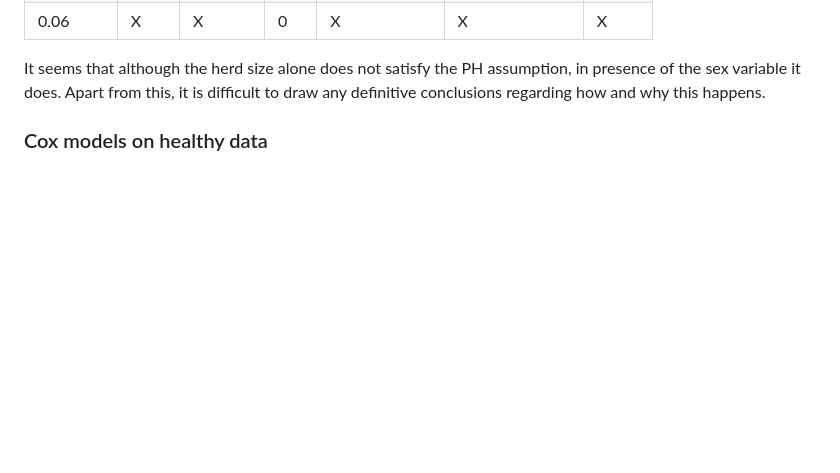
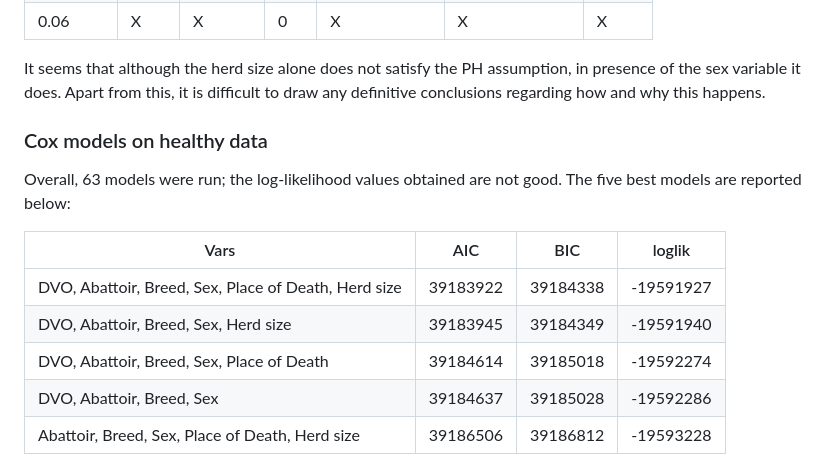
Before and after one commit to marietta-d/cattle_mortality, a Markdown page: NOTES.md, the part around the change. GitHub-like rendering; blank space fills up the shorter version.

Commit message:
Notes: Cox on healthy animals

```diff
--- a/NOTES.md
+++ b/NOTES.md
@@ -99,11 +99,15 @@ regarding how and why this happens.
 
 
 
+### Cox models on healthy data
 
+Overall, 63 models were run; the log-likelihood values obtained are not good.
+The five best models are reported below:
 
-
-
-
-
-
-### Cox models on healthy data
+| Vars   |  AIC   |     BIC   |    loglik |
+| ------ | ------ | --------- | ------ |
+| DVO, Abattoir, Breed, Sex, Place of Death, Herd size | 39183922   | 39184338  |  -19591927 |
+| DVO, Abattoir, Breed, Sex, Herd size |   39183945  |  39184349  |  -19591940 |
+| DVO, Abattoir, Breed, Sex, Place of Death |   39184614  |  39185018  |  -19592274 |
+| DVO, Abattoir, Breed, Sex |  39184637   | 39185028   | -19592286 |
+| Abattoir, Breed, Sex, Place of Death, Herd size |   39186506  |  39186812  |  -19593228 |
```
